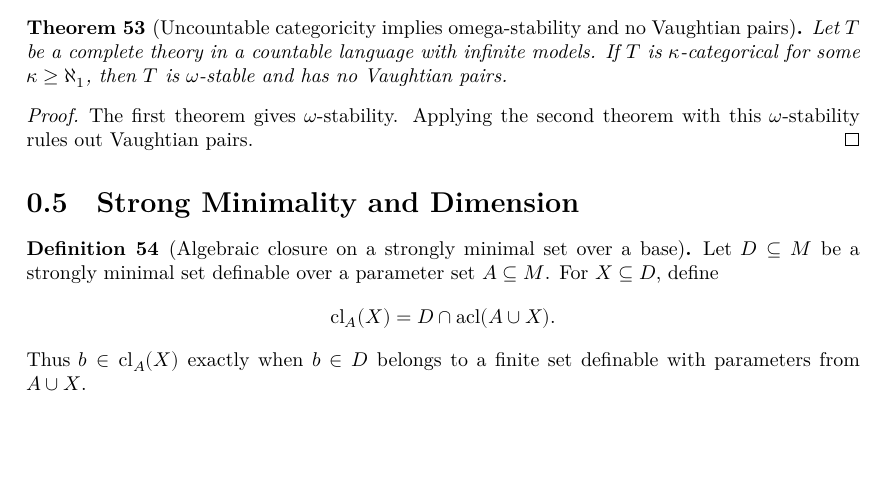
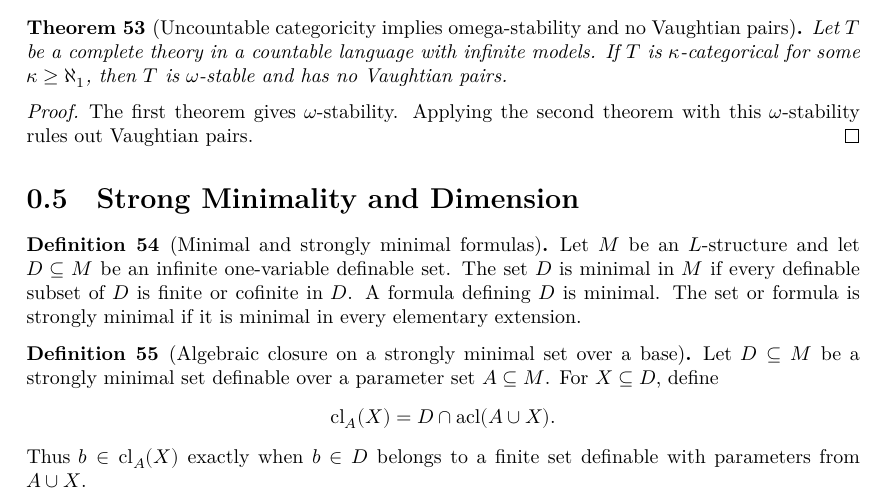
Before and after one commit to NoneMore/MorleyCategoricityTheorem, a LaTeX document (blueprint/src/print.tex, which reads blueprint/src/content.tex): part of page 9 of 12, cut so that both start at the same text, the shorter picture padded with empty space. Compiled offline with XeLaTeX.

Commit message:
Restore minimality definition after pregeometry rewrite

```diff
--- a/blueprint/src/content.tex
+++ b/blueprint/src/content.tex
@@ -923,6 +923,15 @@ theorem with this \(\omega\)-stability rules out Vaughtian pairs.
 
 \section{Strong Minimality and Dimension}
 
+\begin{definition}[Minimal and strongly minimal formulas]
+\label{def:minimality}
+Let \(M\) be an \(L\)-structure and let \(D\subseteq M\) be an infinite
+one-variable definable set.  The set \(D\) is minimal in \(M\) if every
+definable subset of \(D\) is finite or cofinite in \(D\).  A formula
+defining \(D\) is minimal.  The set or formula is strongly minimal if it
+is minimal in every elementary extension.
+\end{definition}
+
 \begin{definition}[Algebraic closure on a strongly minimal set over a base]
 \label{def:strongly-minimal-pregeometry}
 \uses{def:minimality}
```
